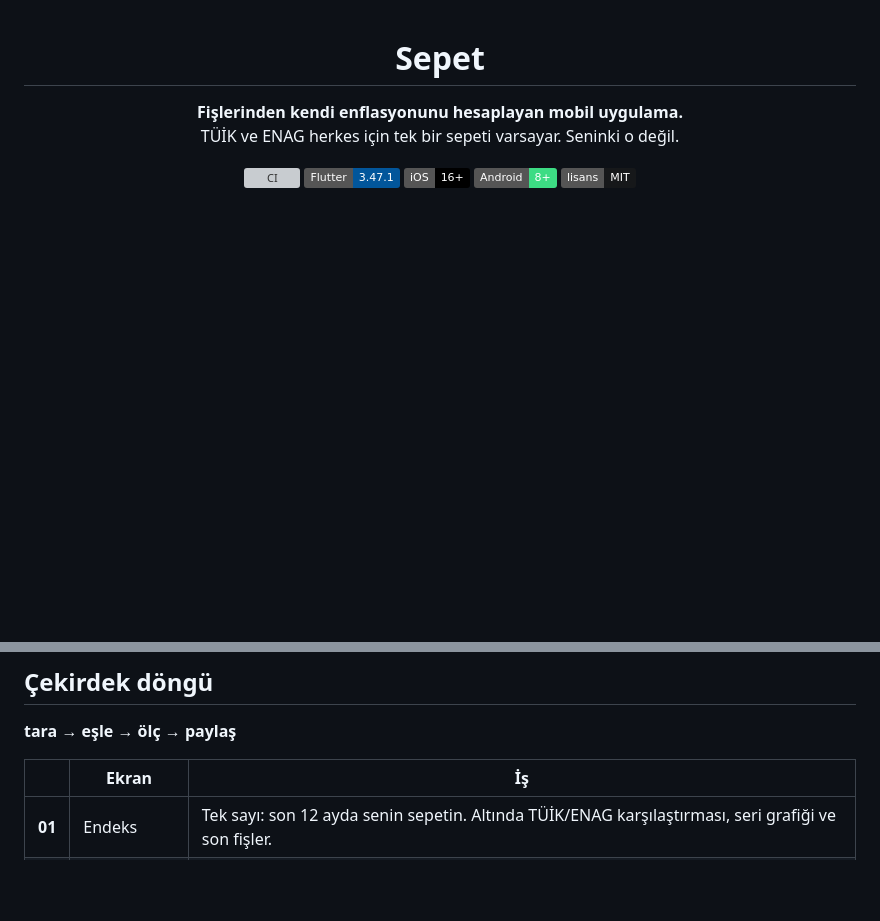
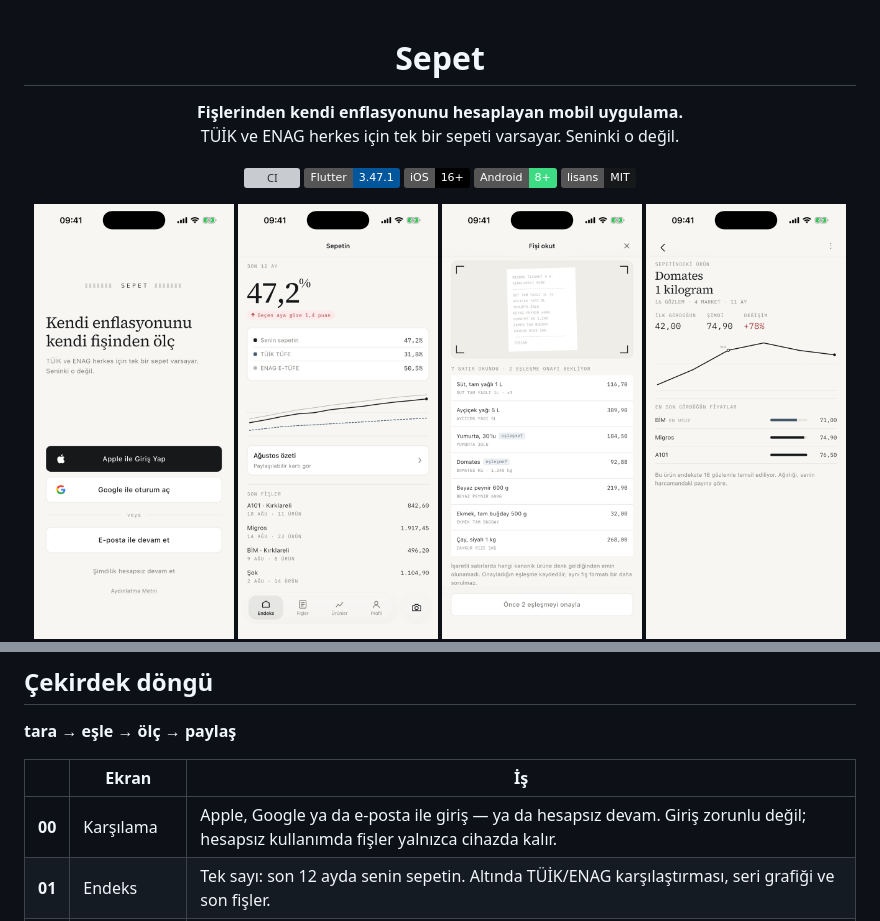
Before and after one commit to KaanCan1/Sepet, a Markdown page: README.md, 2 parts joined by grey strips. Rendered like a GitHub page; pictures changed too: docs/screenshots/00-karsilama.png (added); badges without logos; blank space fills up the shorter version; grey boxes are pictures that could not be loaded.

```diff
--- a/README.md
+++ b/README.md
@@ -16,6 +16,7 @@
 </p>
 
 <p align="center">
+  <img src="docs/screenshots/00-karsilama.png" width="200" alt="Karşılama ekranı">
   <img src="docs/screenshots/01-endeks.png" width="200" alt="Endeks ekranı">
   <img src="docs/screenshots/02-fis-okuma.png" width="200" alt="Fiş okuma ekranı">
   <img src="docs/screenshots/03-urun-gecmisi.png" width="200" alt="Ürün geçmişi ekranı">
@@ -44,6 +45,7 @@ doğrulamıyor ya da yorumlamıyor — sadece referans çizgisi olarak duruyorla
 
 | | Ekran | İş |
 |---|---|---|
+| **00** | Karşılama | Apple, Google ya da e-posta ile giriş — ya da hesapsız devam. Giriş zorunlu değil; hesapsız kullanımda fişler yalnızca cihazda kalır. |
 | **01** | Endeks | Tek sayı: son 12 ayda senin sepetin. Altında TÜİK/ENAG karşılaştırması, seri grafiği ve son fişler. |
 | **02** | Fiş okuma | Cihaz üstünde OCR, ardından satırların kanonik ürünlere eşlenmesi. Emin olunamayan satır işaretlenir. |
 | **03** | Ürün geçmişi | Tek ürünün gözlem geçmişi, marketler arası son fiyatlar, 12 aylık değişim. |
```
Also changed, not shown: 11 other files.
